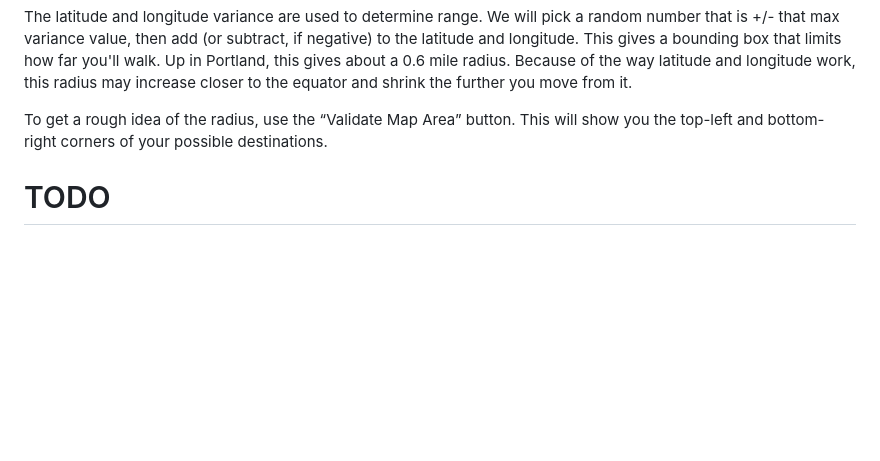
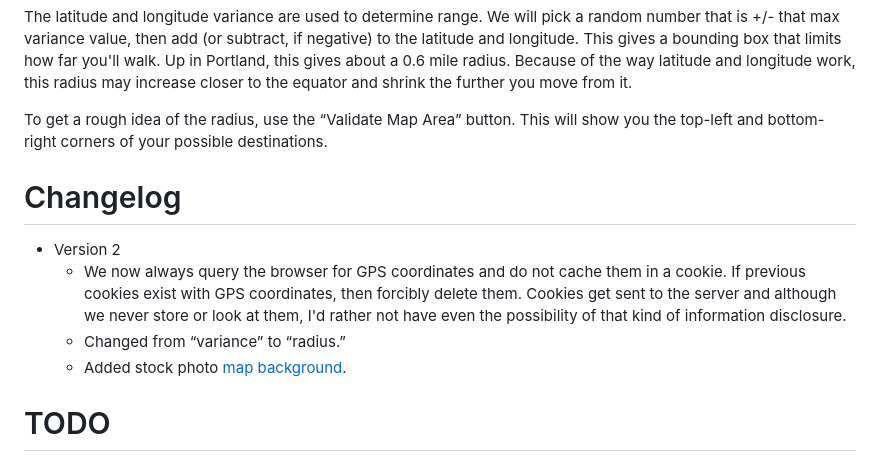
Before and after one commit to BrianEnigma/randowalk, a Markdown page: README.md, the part around the change. Drawn GitHub-style; blank space fills up the shorter version.

```diff
--- a/README.md
+++ b/README.md
@@ -67,6 +67,13 @@ The latitude and longitude variance are used to determine range. We will pick a
 
 To get a rough idea of the radius, use the “Validate Map Area” button. This will show you the top-left and bottom-right corners of your possible destinations.
 
+# Changelog
+
+- Version 2
+    - We now always query the browser for GPS coordinates and do not cache them in a cookie. If previous cookies exist with GPS coordinates, then forcibly delete them. Cookies get sent to the server and although we never store or look at them, I'd rather not have even the possibility of that kind of information disclosure.
+    - Changed from “variance” to “radius.”
+    - Added stock photo [map background](https://www.istockphoto.com/vector/seamless-texture-city-map-in-retro-style-outline-map-gm1151367251-312017391?clarity=false).
+
 # TODO
 
 - Remove variance values, replace with radius.
```
Also changed, not shown: img/map.jpg (added), 5 other files.
